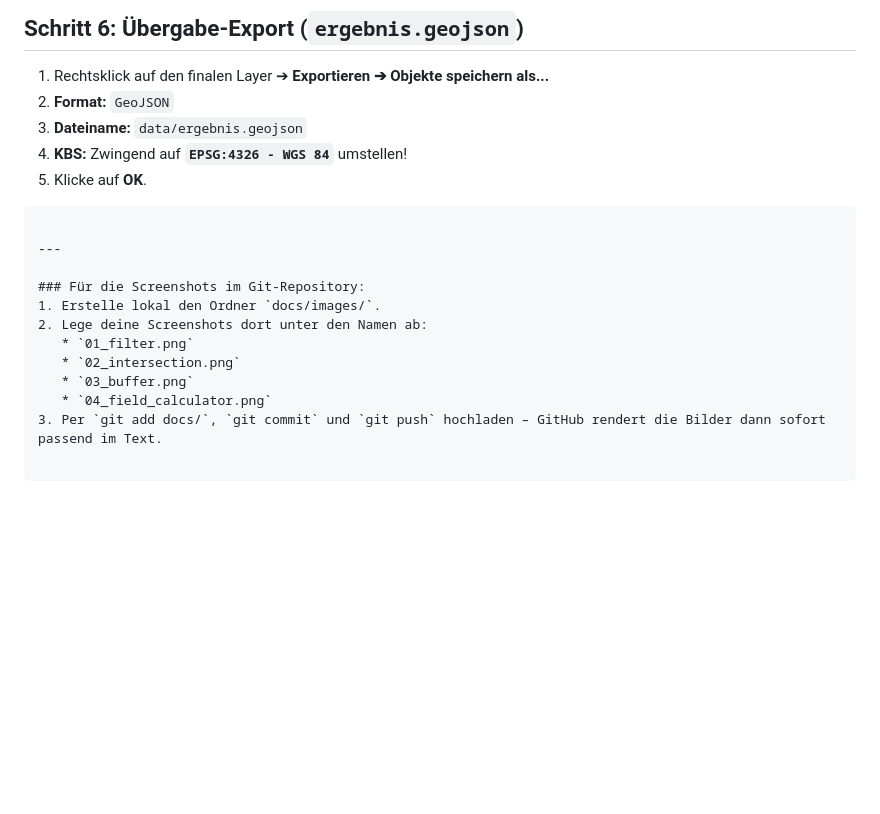
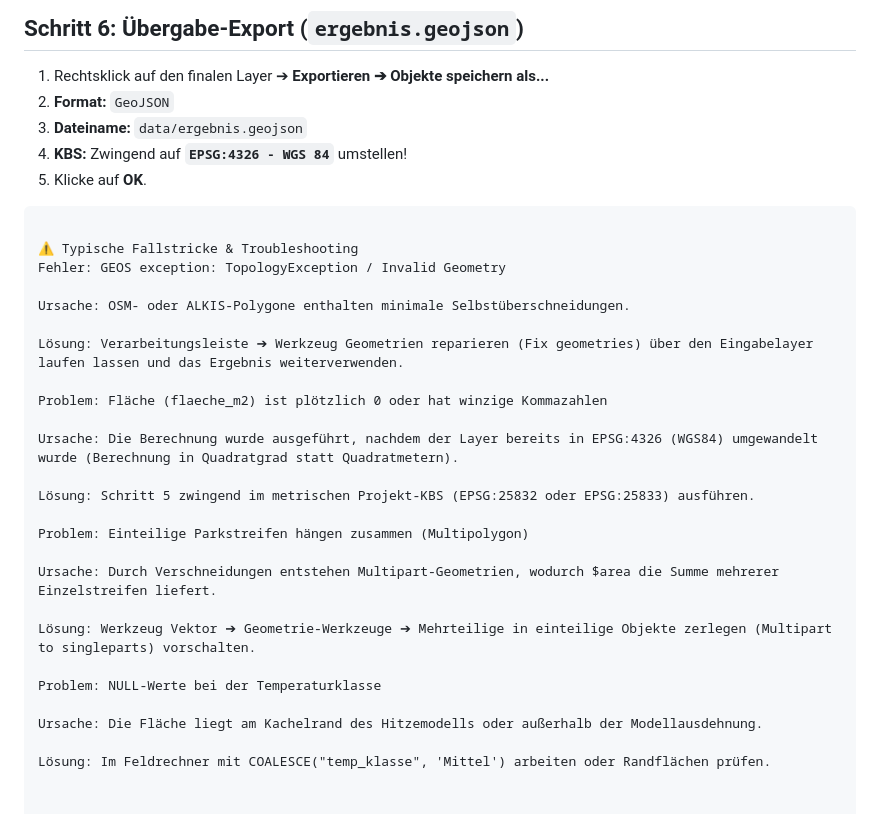
Before and after one commit to sosimple83/fossgis-student-warmup, a Markdown page: docs/SPICKZETTEL_QGIS.md, the part around the change. Drawn GitHub-style; blank space fills up the shorter version.

````diff
--- a/docs/SPICKZETTEL_QGIS.md
+++ b/docs/SPICKZETTEL_QGIS.md
@@ -163,15 +163,27 @@ END
 
 ```
 
----
+⚠️ Typische Fallstricke & Troubleshooting
+Fehler: GEOS exception: TopologyException / Invalid Geometry
 
-### Für die Screenshots im Git-Repository:
-1. Erstelle lokal den Ordner `docs/images/`.
-2. Lege deine Screenshots dort unter den Namen ab:
-   * `01_filter.png`
-   * `02_intersection.png`
-   * `03_buffer.png`
-   * `04_field_calculator.png`
-3. Per `git add docs/`, `git commit` und `git push` hochladen – GitHub rendert die Bilder dann sofort passend im Text.
+Ursache: OSM- oder ALKIS-Polygone enthalten minimale Selbstüberschneidungen.
 
-```
+Lösung: Verarbeitungsleiste ➔ Werkzeug Geometrien reparieren (Fix geometries) über den Eingabelayer laufen lassen und das Ergebnis weiterverwenden.
+
+Problem: Fläche (flaeche_m2) ist plötzlich 0 oder hat winzige Kommazahlen
+
+Ursache: Die Berechnung wurde ausgeführt, nachdem der Layer bereits in EPSG:4326 (WGS84) umgewandelt wurde (Berechnung in Quadratgrad statt Quadratmetern).
+
+Lösung: Schritt 5 zwingend im metrischen Projekt-KBS (EPSG:25832 oder EPSG:25833) ausführen.
+
+Problem: Einteilige Parkstreifen hängen zusammen (Multipolygon)
+
+Ursache: Durch Verschneidungen entstehen Multipart-Geometrien, wodurch $area die Summe mehrerer Einzelstreifen liefert.
+
+Lösung: Werkzeug Vektor ➔ Geometrie-Werkzeuge ➔ Mehrteilige in einteilige Objekte zerlegen (Multipart to singleparts) vorschalten.
+
+Problem: NULL-Werte bei der Temperaturklasse
+
+Ursache: Die Fläche liegt am Kachelrand des Hitzemodells oder außerhalb der Modellausdehnung.
+
+Lösung: Im Feldrechner mit COALESCE("temp_klasse", 'Mittel') arbeiten oder Randflächen prüfen.
````
